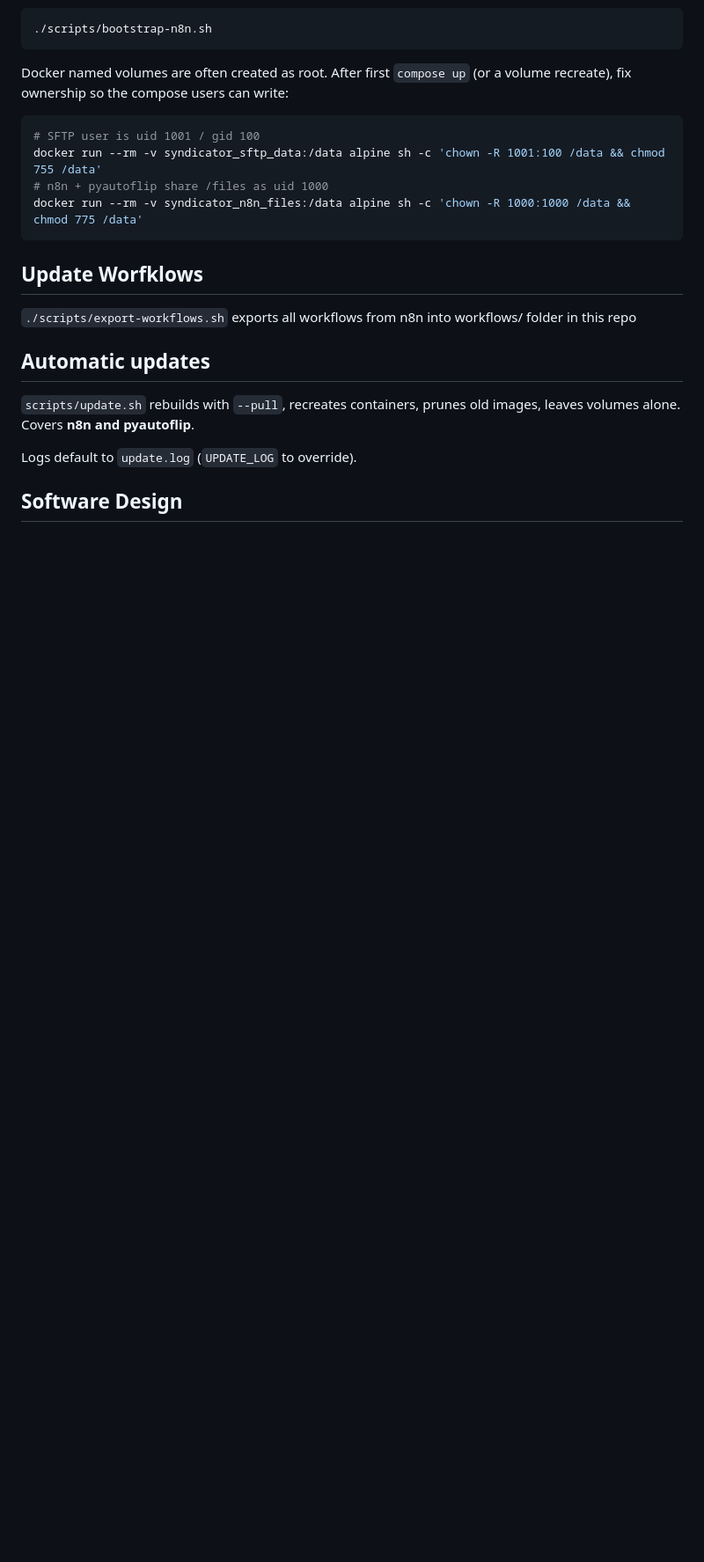
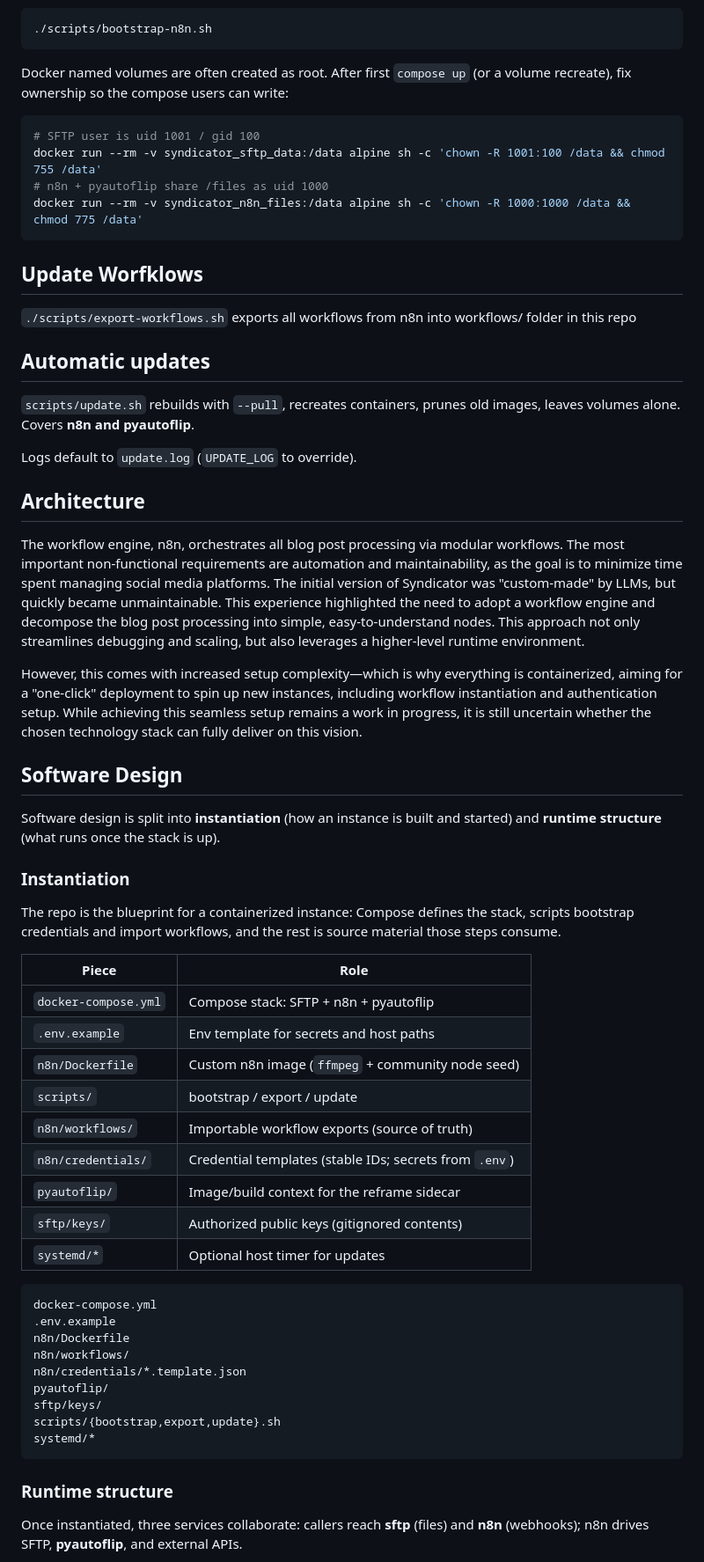
Before and after one commit to bbaumgartner/syndicator, a Markdown page: README.md, the part around one of its changes. Shown at 88% size. GitHub-like rendering; blank space fills up the shorter version.

Commit message:
Improve readme Architecture and Software Design

````diff
--- a/README.md
+++ b/README.md
@@ -184,7 +184,47 @@ docker run --rm -v syndicator_n8n_files:/data alpine sh -c 'chown -R 1000:1000 /
 
 Logs default to `update.log` (`UPDATE_LOG` to override).
 
+## Architecture
+
+The workflow engine, n8n, orchestrates all blog post processing via modular workflows. The most important non-functional requirements are automation and maintainability, as the goal is to minimize time spent managing social media platforms. The initial version of Syndicator was "custom-made" by LLMs, but quickly became unmaintainable. This experience highlighted the need to adopt a workflow engine and decompose the blog post processing into simple, easy-to-understand nodes. This approach not only streamlines debugging and scaling, but also leverages a higher-level runtime environment.
+
+However, this comes with increased setup complexity—which is why everything is containerized, aiming for a "one-click" deployment to spin up new instances, including workflow instantiation and authentication setup. While achieving this seamless setup remains a work in progress, it is still uncertain whether the chosen technology stack can fully deliver on this vision.
+
 ## Software Design
+
+Software design is split into **instantiation** (how an instance is built and started) and **runtime structure** (what runs once the stack is up).
+
+### Instantiation
+
+The repo is the blueprint for a containerized instance: Compose defines the stack, scripts bootstrap credentials and import workflows, and the rest is source material those steps consume.
+
+| Piece | Role |
+|-------|------|
+| `docker-compose.yml` | Compose stack: SFTP + n8n + pyautoflip |
+| `.env.example` | Env template for secrets and host paths |
+| `n8n/Dockerfile` | Custom n8n image (`ffmpeg` + community node seed) |
+| `scripts/` | bootstrap / export / update |
+| `n8n/workflows/` | Importable workflow exports (source of truth) |
+| `n8n/credentials/` | Credential templates (stable IDs; secrets from `.env`) |
+| `pyautoflip/` | Image/build context for the reframe sidecar |
+| `sftp/keys/` | Authorized public keys (gitignored contents) |
+| `systemd/*` | Optional host timer for updates |
+
+```
+docker-compose.yml
+.env.example
+n8n/Dockerfile
+n8n/workflows/
+n8n/credentials/*.template.json
+pyautoflip/
+sftp/keys/
+scripts/{bootstrap,export,update}.sh
+systemd/*
+```
+
+### Runtime structure
+
+Once instantiated, three services collaborate: callers reach **sftp** (files) and **n8n** (webhooks); n8n drives SFTP, **pyautoflip**, and external APIs.
 
 ```mermaid
 flowchart LR
````
Also changed, not shown: other parts of README.md (+7 -31 lines).
